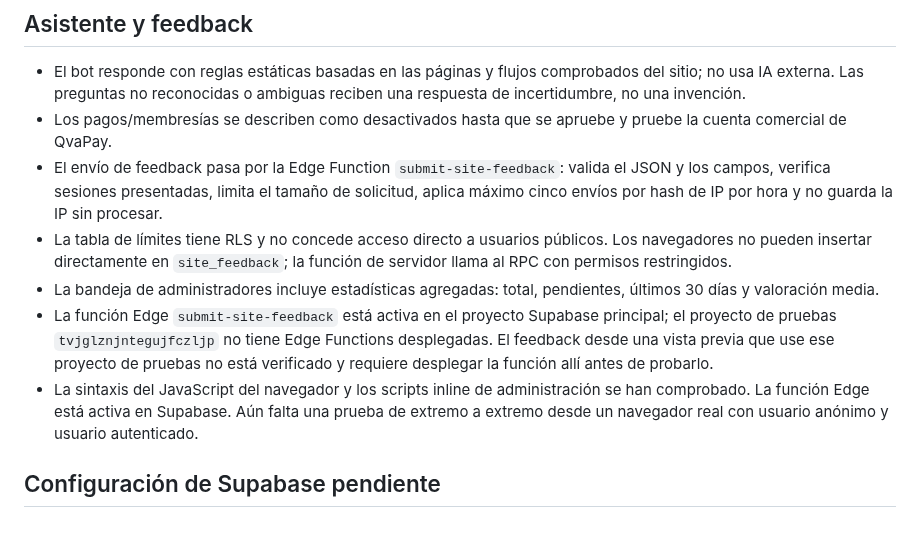
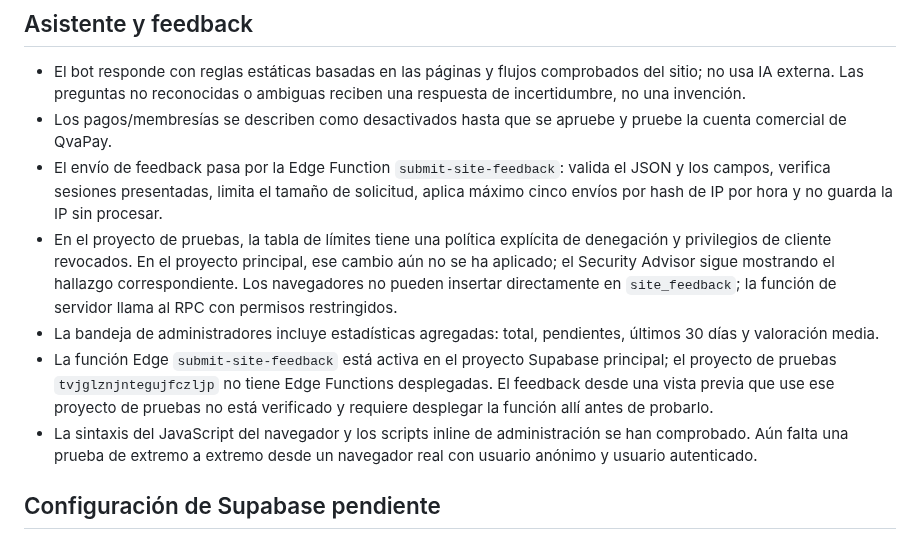
Before and after one commit to RobertDeva/Universo-Geek, a Markdown page: docs/ESTADO-DE-IMPLEMENTACION.md, the part around the change. GitHub-like rendering.

Commit message:
docs: distinguish test and production security state

```diff
--- a/docs/ESTADO-DE-IMPLEMENTACION.md
+++ b/docs/ESTADO-DE-IMPLEMENTACION.md
@@ -40,10 +40,10 @@ La rama `main` contiene la base integrada de HTML, CSS y JavaScript nativo. No r
 - El bot responde con reglas estáticas basadas en las páginas y flujos comprobados del sitio; no usa IA externa. Las preguntas no reconocidas o ambiguas reciben una respuesta de incertidumbre, no una invención.
 - Los pagos/membresías se describen como desactivados hasta que se apruebe y pruebe la cuenta comercial de QvaPay.
 - El envío de feedback pasa por la Edge Function `submit-site-feedback`: valida el JSON y los campos, verifica sesiones presentadas, limita el tamaño de solicitud, aplica máximo cinco envíos por hash de IP por hora y no guarda la IP sin procesar.
-- La tabla de límites tiene RLS y no concede acceso directo a usuarios públicos. Los navegadores no pueden insertar directamente en `site_feedback`; la función de servidor llama al RPC con permisos restringidos.
+- En el proyecto de pruebas, la tabla de límites tiene una política explícita de denegación y privilegios de cliente revocados. En el proyecto principal, ese cambio aún no se ha aplicado; el Security Advisor sigue mostrando el hallazgo correspondiente. Los navegadores no pueden insertar directamente en `site_feedback`; la función de servidor llama al RPC con permisos restringidos.
 - La bandeja de administradores incluye estadísticas agregadas: total, pendientes, últimos 30 días y valoración media.
 - La función Edge `submit-site-feedback` está activa en el proyecto Supabase principal; el proyecto de pruebas `tvjglznjntegujfczljp` no tiene Edge Functions desplegadas. El feedback desde una vista previa que use ese proyecto de pruebas no está verificado y requiere desplegar la función allí antes de probarlo.
-- La sintaxis del JavaScript del navegador y los scripts inline de administración se han comprobado. La función Edge está activa en Supabase. Aún falta una prueba de extremo a extremo desde un navegador real con usuario anónimo y usuario autenticado.
+- La sintaxis del JavaScript del navegador y los scripts inline de administración se han comprobado. Aún falta una prueba de extremo a extremo desde un navegador real con usuario anónimo y usuario autenticado.
 
 ## Configuración de Supabase pendiente
 1. Añadir las URL de redirección exactas para el origen de prueba y el origen de publicación autorizado. No desplegar la rama principal en una vista previa mientras `assets/js/config.js` apunte al proyecto Supabase principal.
```
